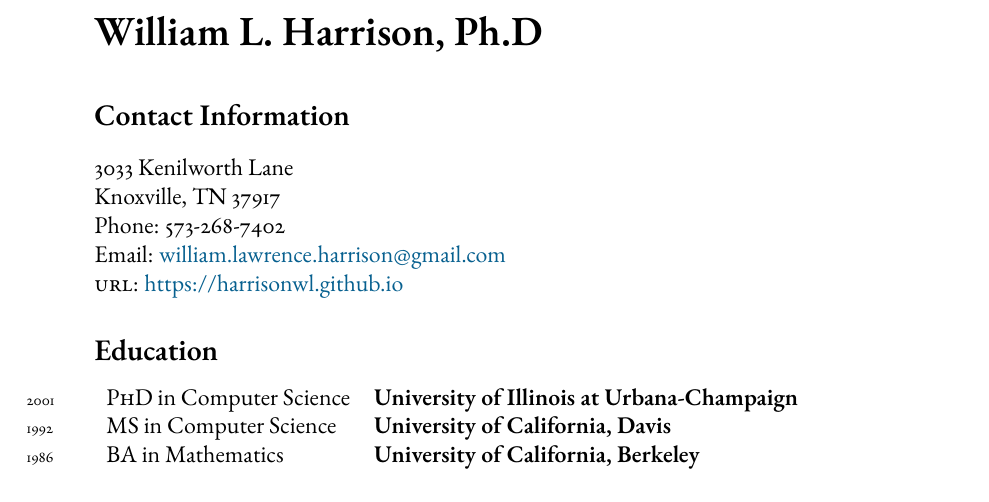
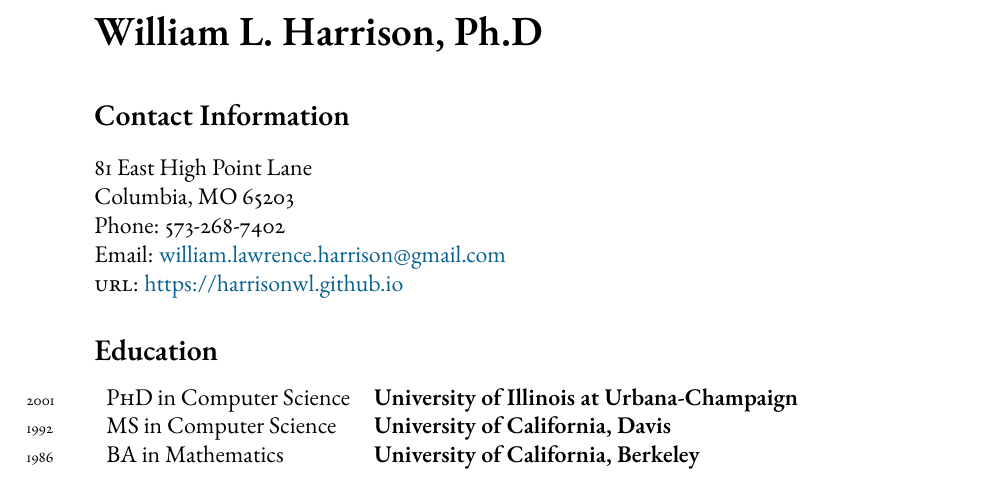
Before and after one commit to harrisonwl/harrisonwl.github.io, a LaTeX CV (assets/cv/curriculumvitae2023.tex): part of page 1 of 15, cut so that both start at the same text. Compiled offline with pdfLaTeX.

Commit message:
updated address on CV

```diff
--- a/assets/cv/curriculumvitae2023.tex
+++ b/assets/cv/curriculumvitae2023.tex
@@ -111,9 +111,9 @@
 %%%%%%%%%%%
 \section*{Contact Information}
 
-3033 Kenilworth Lane
+81 East High Point Lane %3033 Kenilworth Lane
 \\
-Knoxville, TN 37917
+Columbia, MO 65203
 %Institute for Advanced Study\\ % Address
 %Einstein Drive\\ Princeton, N.J. 08540 USA
 %\medskip % Whitespace
```
Also changed, not shown: assets/cv/harrison-cv2023.pdf.
